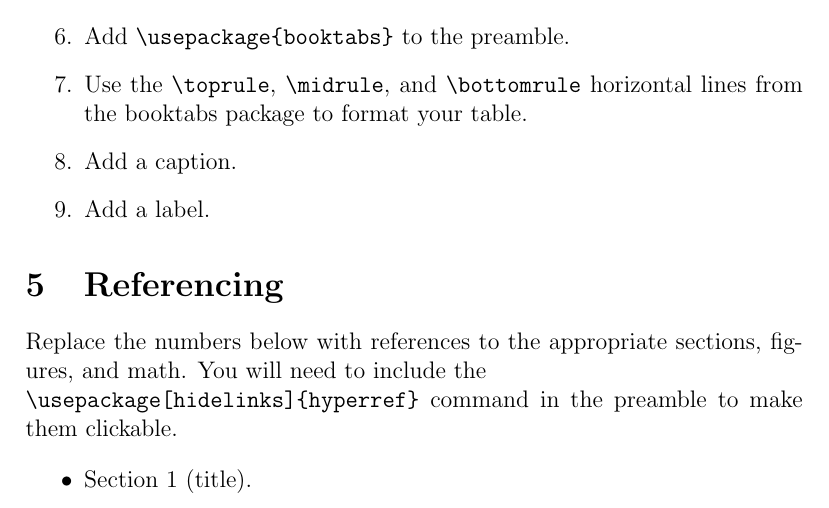
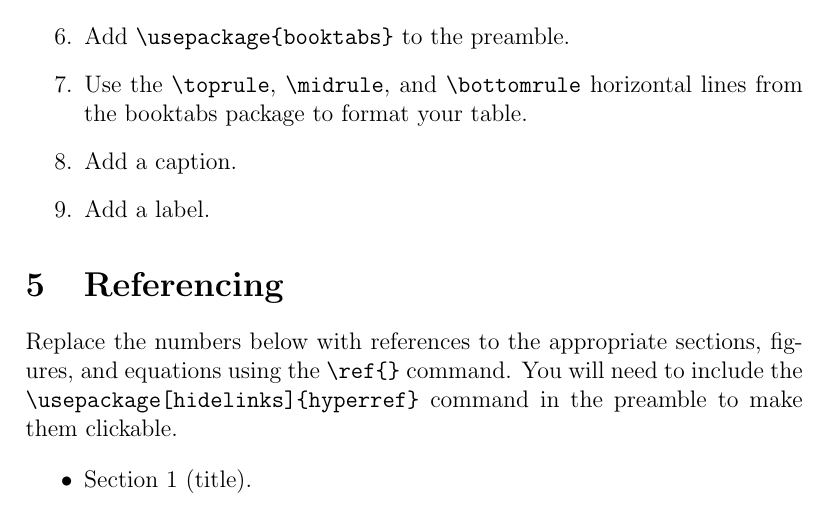
Before and after one commit to max-fatouros/Latex-Tutorial, a LaTeX document (handout/main.tex): part of page 3 of 4, cut so that both start at the same text. Compiled offline with pdfLaTeX.

Commit message:
Included the name of the referencing command

```diff
--- a/handout/main.tex
+++ b/handout/main.tex
@@ -79,7 +79,7 @@
     \end{enumerate}
 
     \section{Referencing}
-        Replace the numbers below with references to the appropriate sections, figures, and math. You will need to include the\\ \verb"\usepackage[hidelinks]{hyperref}" command in the preamble to make them clickable.
+        Replace the numbers below with references to the appropriate sections, figures, and equations using the \verb"\ref{}" command. You will need to include the \verb"\usepackage[hidelinks]{hyperref}" command in the preamble to make them clickable.
 
         \begin{itemize}
             \item Section 1 (title).
```
